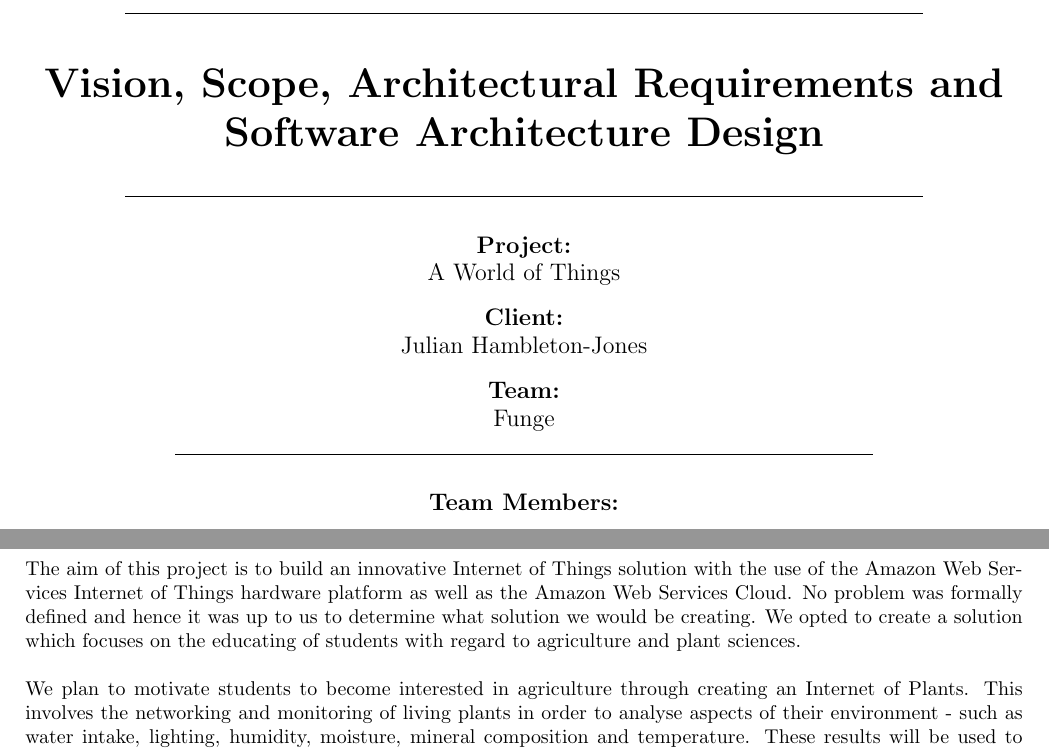
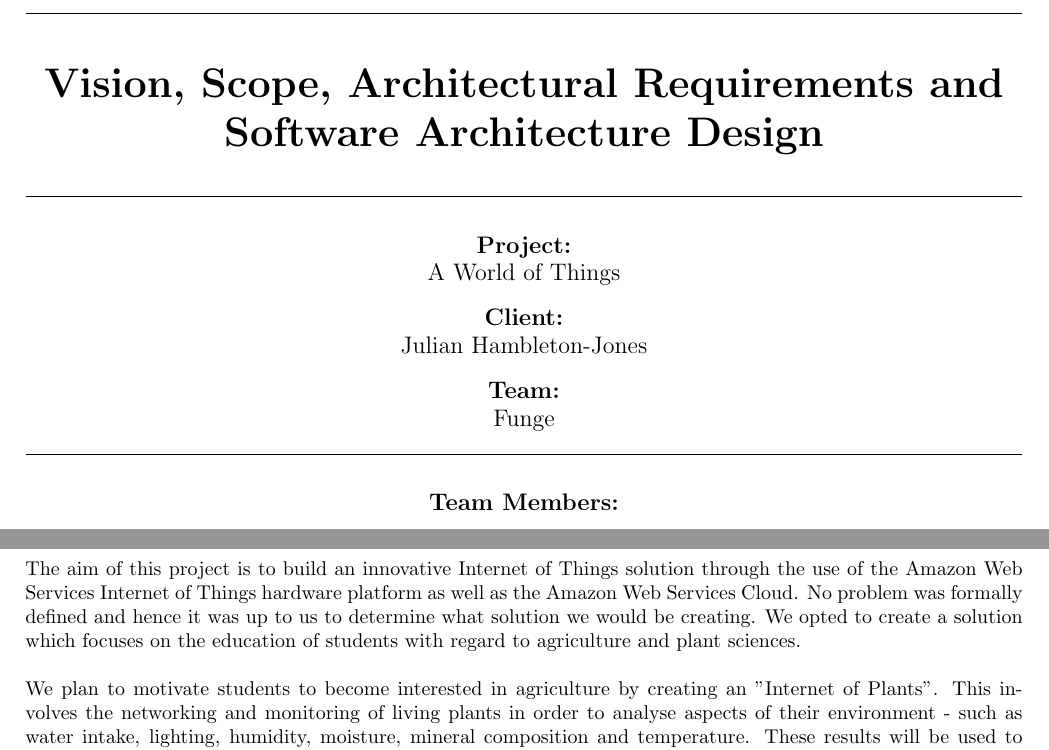
Before and after one commit to yellow-cpu/Funge, a LaTeX document (Documentation/vision-scope-architectural-req-and-initial-architecture-design.tex): two parts of pages 1 and 3 of 6, joined at a grey line, cut so that both start at the same text. Compiled offline with pdfLaTeX.

Commit message:
Small changes

```diff
--- a/Documentation/vision-scope-architectural-req-and-initial-architecture-design.tex
+++ b/Documentation/vision-scope-architectural-req-and-initial-architecture-design.tex
@@ -22,17 +22,17 @@
 
 \begin{titlepage}
 	\begin{center}
-		\line(1,0){400}\\
+		\line(1,0){500}\\
 		[6mm]
 		\huge{\bfseries Vision, Scope, Architectural Requirements and\\Software Architecture Design}\\
-		\line(1,0){400}\\
+		\line(1,0){500}\\
 		[5mm]
 		\large\textbf{Project:}\\A World of Things\\
 		[3mm]
 		\large\textbf{Client:}\\Julian Hambleton-Jones\\
 		[3mm]
 		\large \textbf{Team:}\\Funge\\
-		\line(1,0){350}\\
+		\line(1,0){500}\\
 		[5mm]
 		\large \textbf{Team Members:}\\
 		[3mm]
@@ -50,9 +50,9 @@
 \setcounter{page}{1}
 
 \section{Vision}
-The aim of this project is to build an innovative Internet of Things solution with the use of the Amazon Web Services Internet of Things hardware platform as well as the Amazon Web Services Cloud. No problem was formally defined and hence it was up to us to determine what solution we would be creating. We opted to create a solution which focuses on the educating of students with regard to agriculture and plant sciences.\\\\
-We plan to motivate students to become interested in agriculture through creating an Internet of Plants. This involves the networking and monitoring of living plants in order to analyse aspects of their environment - such as water intake, lighting, humidity, moisture, mineral composition and temperature. These results will be used to create a collaborative platform on which users may share their own results and learn from the results of others, in order to grow the best possible plants. The main purpose of the platform is to encourage younger generations to become interested in agriculture and, in doing so, help stimulate South Africa's agricultural industry.\\\\
-We plan to implement gamification on our platform as a way to encourage competition amongst users. Given enough time, we would like to automate more parts of the system such as automated watering. Additionally, AI learning could be employed to optimise the conditions under which plants grow. By combining automation and AI learning, we could create an interesting challenge for the
+The aim of this project is to build an innovative Internet of Things solution through the use of the Amazon Web Services Internet of Things hardware platform as well as the Amazon Web Services Cloud. No problem was formally defined and hence it was up to us to determine what solution we would be creating. We opted to create a solution which focuses on the education of students with regard to agriculture and plant sciences.\\\\
+We plan to motivate students to become interested in agriculture by creating an "Internet of Plants". This involves the networking and monitoring of living plants in order to analyse aspects of their environment - such as water intake, lighting, humidity, moisture, mineral composition and temperature. These results will be used to create a collaborative platform on which users may share their own results and learn from the results of others, in order to grow the best possible plants. The main purpose of the platform is to encourage younger generations to become interested in agriculture and, in doing so, help stimulate South Africa's agricultural industry.\\\\
+We plan to implement gamification on our platform as a way to encourage competition amongst users. Given enough time, we would like to automate more parts of the system - such as automated watering. Additionally, AI learning could be employed to optimise the conditions under which plants grow. By combining automation and AI learning, we could create an interesting challenge for the
 users: Grow a plant better than our control plant grown with the help of AI.
 \cleardoublepage
 
```
